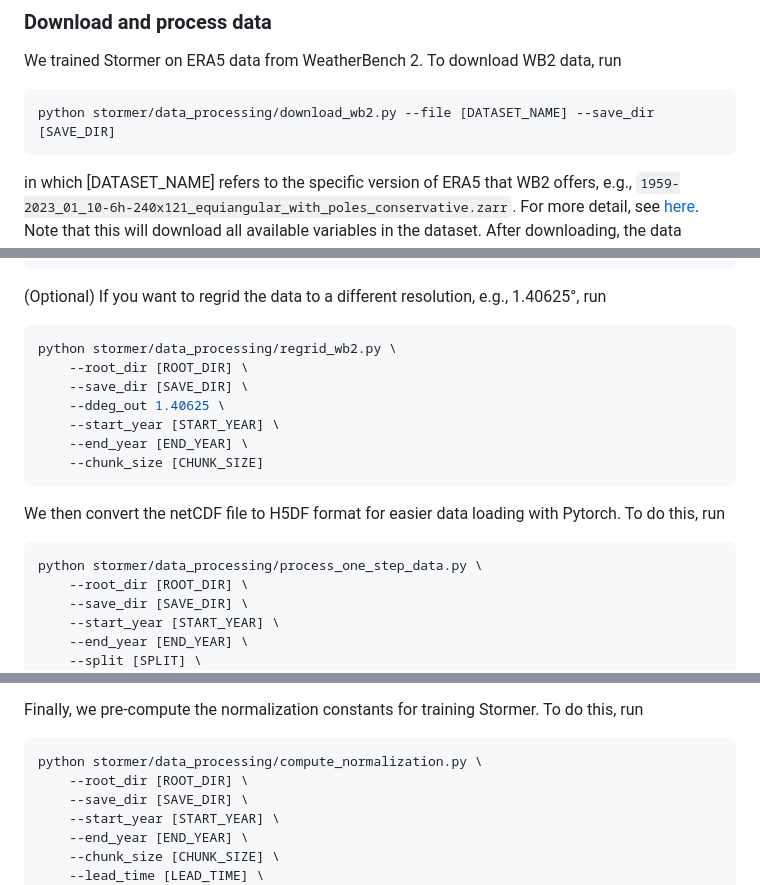
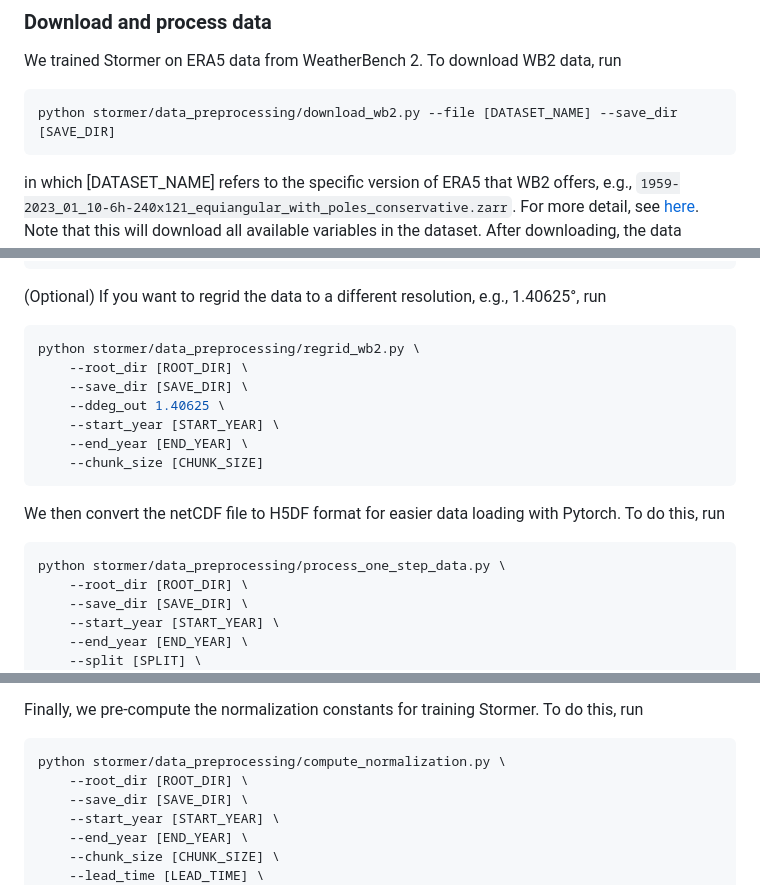
Before and after one commit to tung-nd/stormer, a Markdown page: README.md, 3 parts joined by grey strips. Rendered like a GitHub page.

Commit message:
correct readme scripts for preprocessing

````diff
--- a/README.md
+++ b/README.md
@@ -32,7 +32,7 @@ pip install -e .
 We trained Stormer on ERA5 data from WeatherBench 2. To download WB2 data, run
 
 ```bash
-python stormer/data_processing/download_wb2.py --file [DATASET_NAME] --save_dir [SAVE_DIR]
+python stormer/data_preprocessing/download_wb2.py --file [DATASET_NAME] --save_dir [SAVE_DIR]
 ```
 in which [DATASET_NAME] refers to the specific version of ERA5 that WB2 offers, e.g., `1959-2023_01_10-6h-240x121_equiangular_with_poles_conservative.zarr`. For more detail, see [here](https://weatherbench2.readthedocs.io/en/latest/data-guide.html#era5). Note that this will download all available variables in the dataset. After downloading, the data sructure should look like the following:
 
@@ -56,7 +56,7 @@ wb2_nc/
 (Optional) If you want to regrid the data to a different resolution, e.g., 1.40625&deg;, run
 
 ```bash
-python stormer/data_processing/regrid_wb2.py \
+python stormer/data_preprocessing/regrid_wb2.py \
     --root_dir [ROOT_DIR] \
     --save_dir [SAVE_DIR] \
     --ddeg_out 1.40625 \
@@ -68,7 +68,7 @@ python stormer/data_processing/regrid_wb2.py \
 We then convert the netCDF file to H5DF format for easier data loading with Pytorch. To do this, run
 
 ```bash
-python stormer/data_processing/process_one_step_data.py \
+python stormer/data_preprocessing/process_one_step_data.py \
     --root_dir [ROOT_DIR] \
     --save_dir [SAVE_DIR] \
     --start_year [START_YEAR] \
@@ -100,7 +100,7 @@ in which each h5 file of name `{year}_{idx}.h5` contains the data for all variab
 Finally, we pre-compute the normalization constants for training Stormer. To do this, run
 
 ```bash
-python stormer/data_processing/compute_normalization.py \
+python stormer/data_preprocessing/compute_normalization.py \
     --root_dir [ROOT_DIR] \
     --save_dir [SAVE_DIR] \
     --start_year [START_YEAR] \
````
